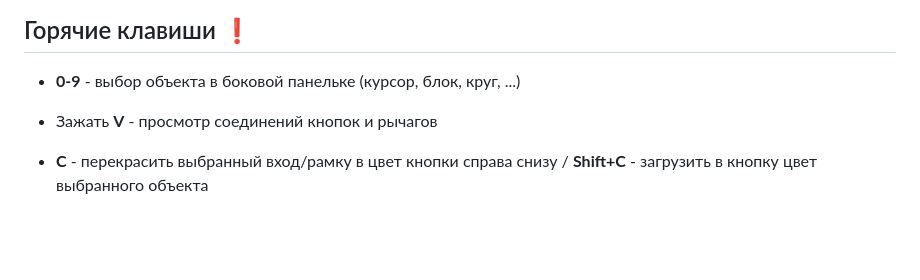
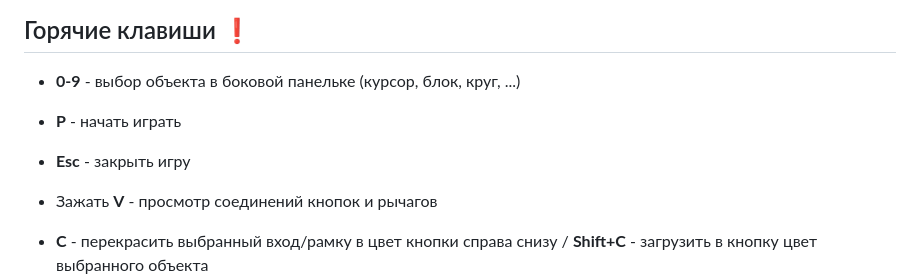
Before and after one commit to H336/Brofist-io-editor, a Markdown page: README.md, the part around the change. GitHub-like rendering; blank space fills up the shorter version.

Commit message:
Update README.md (new "P, Esc" keys)

```diff
--- a/README.md
+++ b/README.md
@@ -27,6 +27,8 @@
 
 ## Горячие клавиши ❗
 - **0-9** - выбор объекта в боковой панельке (курсор, блок, круг, ...)
+- **P** - начать играть
+- **Esc** - закрыть игру
 
 - Зажать **V** - просмотр соединений кнопок и рычагов
 - **C** - перекрасить выбранный вход/рамку в цвет кнопки справа снизу / **Shift+C** - загрузить в кнопку цвет выбранного объекта
```
